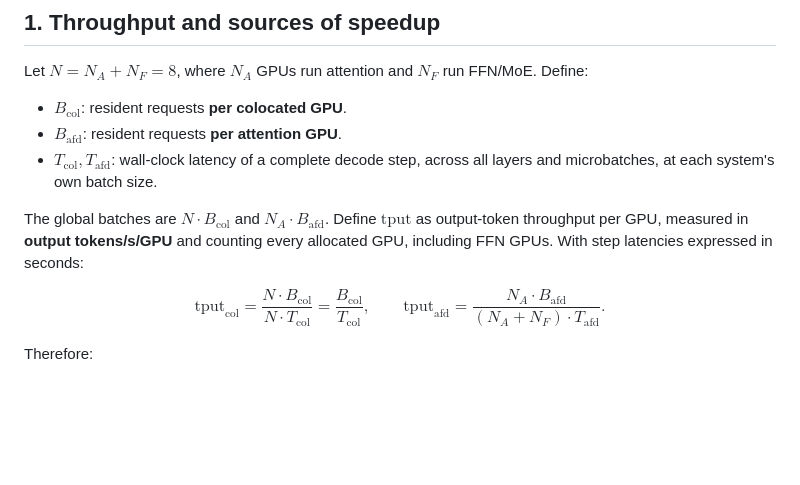
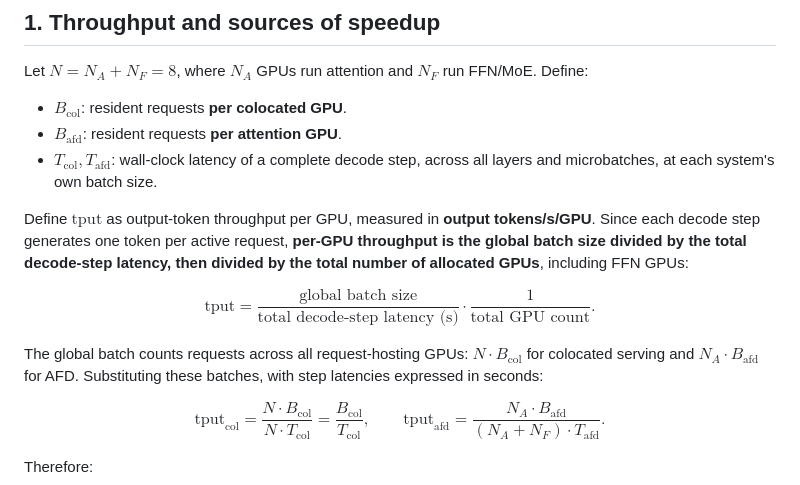
Before and after one commit to misha-marlowe/AfdPerfModel, a Markdown page: perf_model.md, the part around the change. Rendered like a GitHub page; blank space fills up the shorter version.

Commit message:
Explain per-GPU throughput accounting before layout formulas

```diff
--- a/perf_model.md
+++ b/perf_model.md
@@ -10,7 +10,15 @@ Let $N=N_A+N_F=8$, where $N_A$ GPUs run attention and $N_F$ run FFN/MoE. Define:
 - $B_{\mathrm{afd}}$: resident requests **per attention GPU**.
 - $T_{\mathrm{col}},T_{\mathrm{afd}}$: wall-clock latency of a complete decode step, across all layers and microbatches, at each system's own batch size.
 
-The global batches are $N \cdot B_{\mathrm{col}}$ and $N_A \cdot B_{\mathrm{afd}}$. Define $\mathrm{tput}$ as output-token throughput per GPU, measured in **output tokens/s/GPU** and counting every allocated GPU, including FFN GPUs. With step latencies expressed in seconds:
+Define $\mathrm{tput}$ as output-token throughput per GPU, measured in **output tokens/s/GPU**. Since each decode step generates one token per active request, **per-GPU throughput is the global batch size divided by the total decode-step latency, then divided by the total number of allocated GPUs**, including FFN GPUs:
+
+$$
+\mathrm{tput}
+=\frac{\text{global batch size}}{\text{total decode-step latency (s)}}
+\cdot\frac{1}{\text{total GPU count}}.
+$$
+
+The global batch counts requests across all request-hosting GPUs: $N \cdot B_{\mathrm{col}}$ for colocated serving and $N_A \cdot B_{\mathrm{afd}}$ for AFD. Substituting these batches, with step latencies expressed in seconds:
 
 $$
 \mathrm{tput}_{\mathrm{col}}=\frac{N \cdot B_{\mathrm{col}}}{N \cdot T_{\mathrm{col}}}=\frac{B_{\mathrm{col}}}{T_{\mathrm{col}}},\qquad
```
